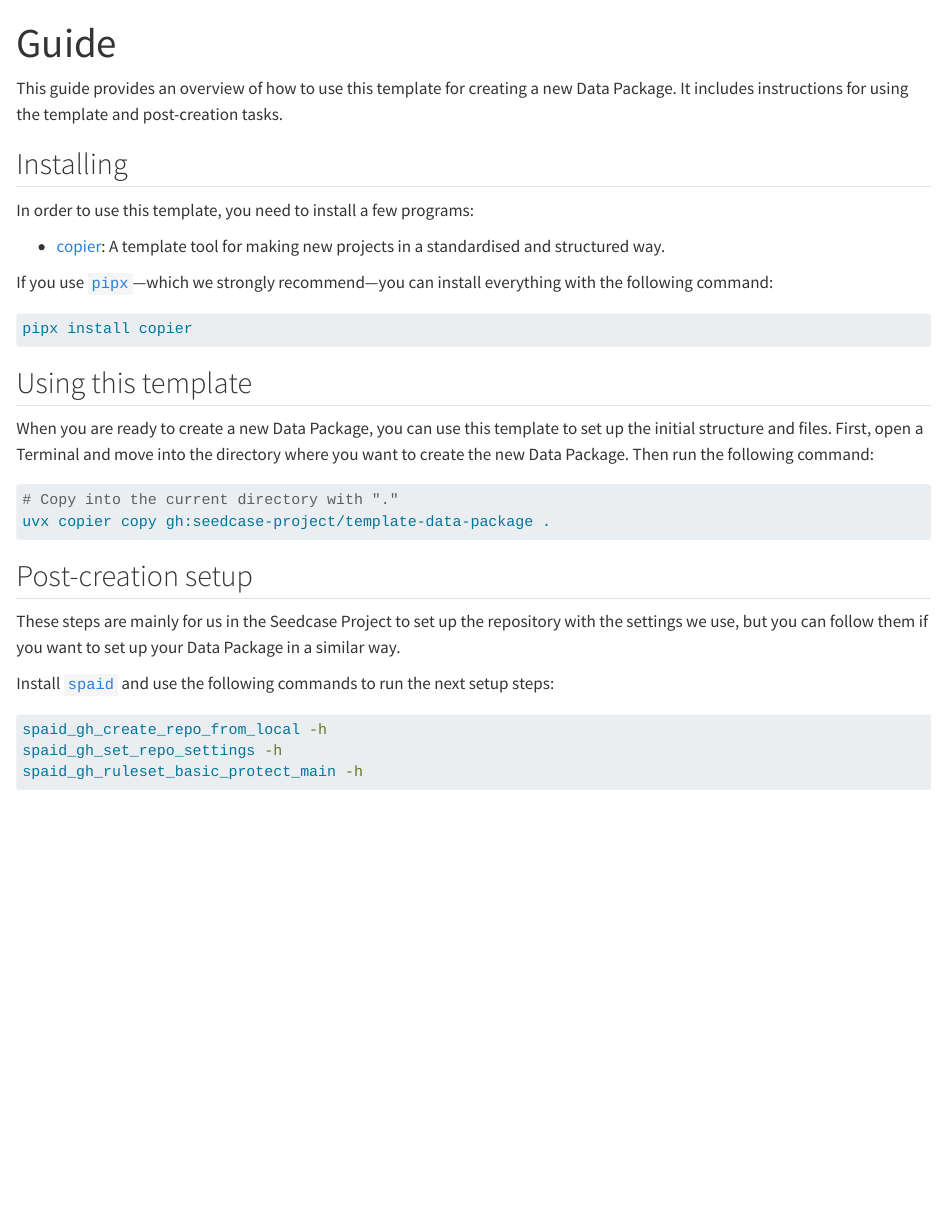
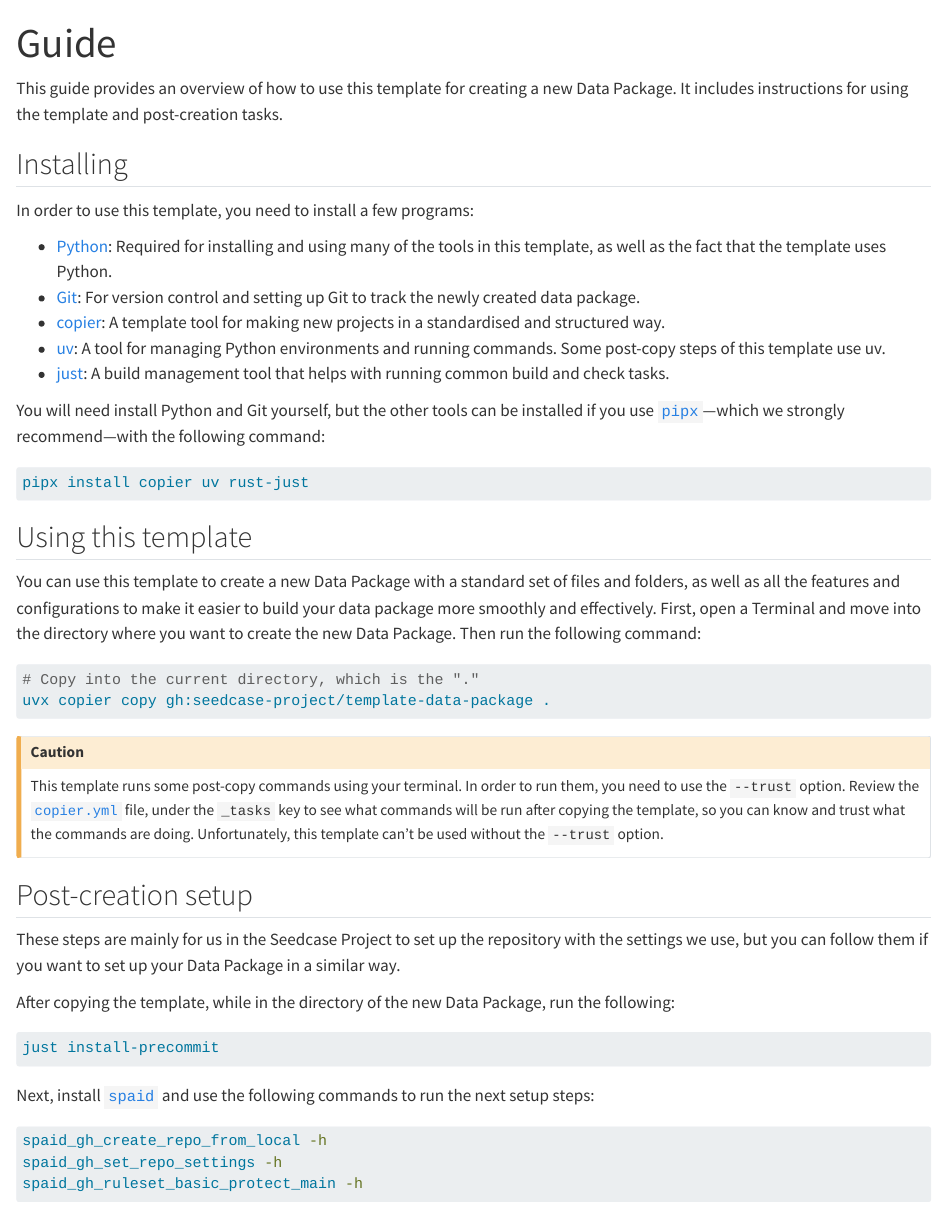
Before and after one commit to seedcase-project/template-data-package, a Quarto document (docs/guide.qmd): the page in a window 1100 px wide, from its top. Rendered offline with R 4.5, knitr and Pandoc in place of Quarto, with nearby package versions; drawn as R Markdown's standard HTML page in place of the format the file asks for.

Commit message:
docs: :truck: moved the text from the README to the guide

````diff
--- a/docs/guide.qmd
+++ b/docs/guide.qmd
@@ -10,29 +10,51 @@ post-creation tasks.
 
 In order to use this template, you need to install a few programs:
 
+-   [Python](https://www.python.org/): Required for installing and using
+    many of the tools in this template, as well as the fact that the
+    template uses Python.
+-   [Git](https://git-scm.com/): For version control and setting up Git
+    to track the newly created data package.
 -   [copier](https://copier.readthedocs.io/en/stable/#quick-start): A
     template tool for making new projects in a standardised and
     structured way.
+-   [uv](https://docs.astral.sh/uv/): A tool for managing Python
+    environments and running commands. Some post-copy steps of this
+    template use uv.
+-   [just](https://just.systems/man/en/): A build management tool that
+    helps with running common build and check tasks.
 
-If you use [`pipx`](https://pipxproject.github.io/pipx/)---which we
-strongly recommend---you can install everything with the following
-command:
+You will need install Python and Git yourself, but the other tools can
+be installed if you use
+[`pipx`](https://pipxproject.github.io/pipx/)---which we strongly
+recommend---with the following command:
 
 ``` bash
-pipx install copier
+pipx install copier uv rust-just
 ```
 
 ## Using this template
 
-When you are ready to create a new Data Package, you can use this
-template to set up the initial structure and files. First, open a
-Terminal and move into the directory where you want to create the new
-Data Package. Then run the following command:
+You can use this template to create a new Data Package with a standard
+set of files and folders, as well as all the features and configurations
+to make it easier to build your data package more smoothly and
+effectively. First, open a Terminal and move into the directory where
+you want to create the new Data Package. Then run the following command:
 
 ``` bash
-# Copy into the current directory with "."
+# Copy into the current directory, which is the "."
 uvx copier copy gh:seedcase-project/template-data-package .
 ```
+
+::: callout-caution
+This template runs some post-copy commands using your terminal. In order
+to run them, you need to use the `--trust` option. Review the
+[`copier.yml`](https://github.com/seedcase-project/template-data-package/blob/main/copier.yaml)
+file, under the `_tasks` key to see what commands will be run after
+copying the template, so you can know and trust what the commands are
+doing. Unfortunately, this template can't be used without the `--trust`
+option.
+:::
 
 ## Post-creation setup
 
@@ -40,8 +62,15 @@ These steps are mainly for us in the Seedcase Project to set up the
 repository with the settings we use, but you can follow them if you want
 to set up your Data Package in a similar way.
 
-Install [`spaid`](https://github.com/seedcase-project/spaid) and use the
-following commands to run the next setup steps:
+After copying the template, while in the directory of the new Data
+Package, run the following:
+
+``` bash
+just install-precommit
+```
+
+Next, install [`spaid`](https://github.com/seedcase-project/spaid) and
+use the following commands to run the next setup steps:
 
 ``` bash
 spaid_gh_create_repo_from_local -h
````
Also changed, not shown: README.md.
